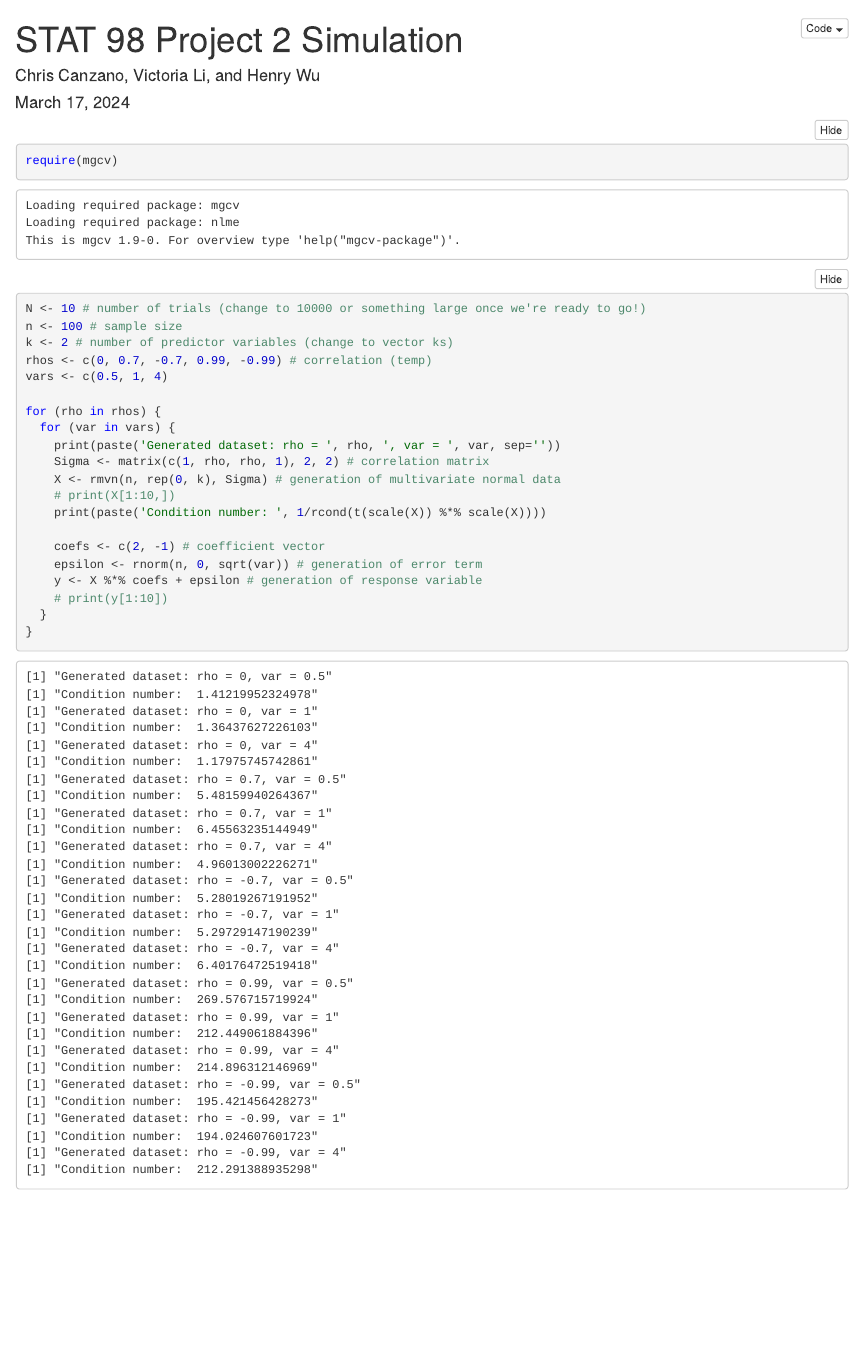
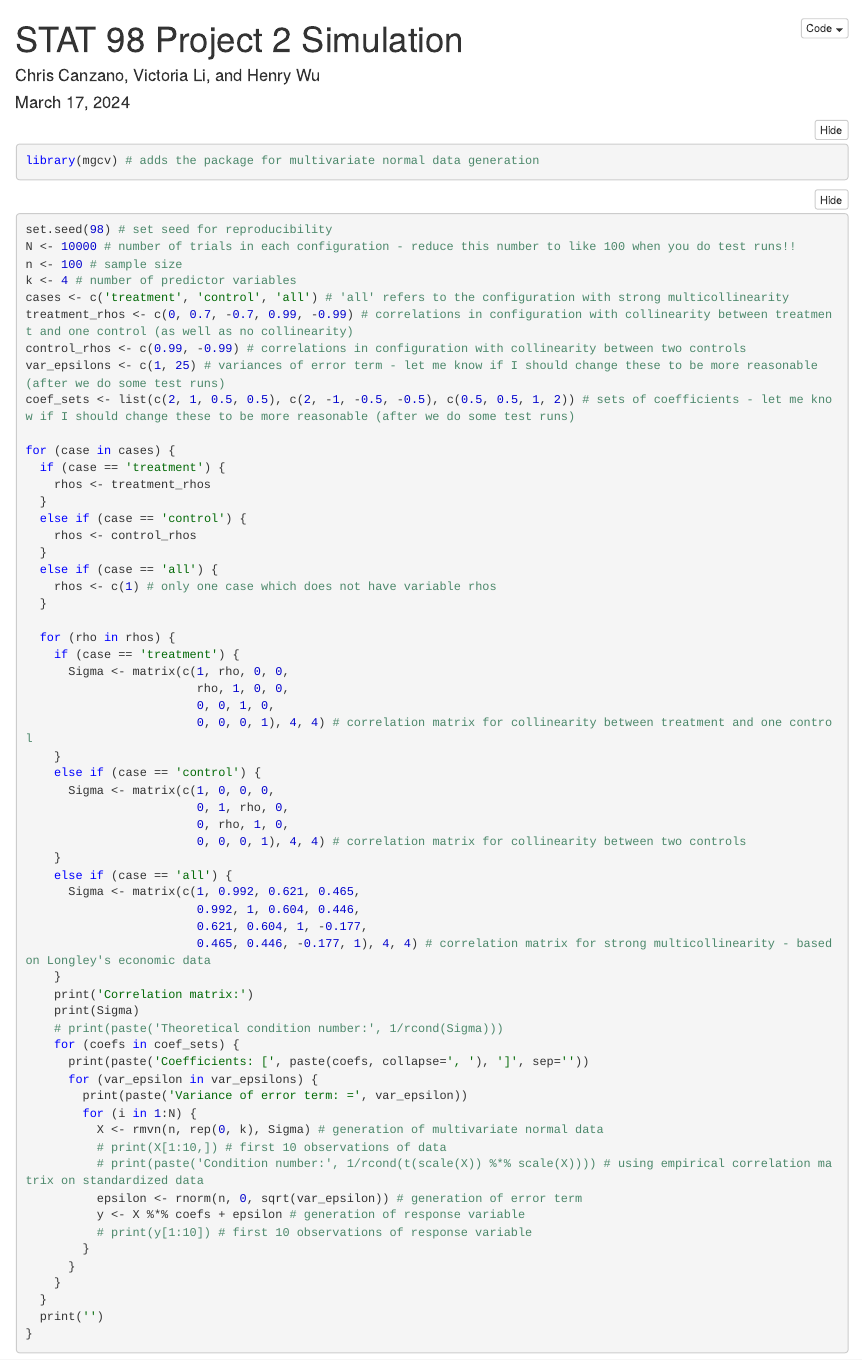
Before and after one commit to henrywu2/stat98-project2, an R Markdown document (simulation.Rmd): the page in a window 1100 px wide, from its top. The pictures show the output file simulation.nb.html that the author committed with the source, opened offline.

Commit message:
Revised data generation process, ready for regression/inference

````diff
--- a/simulation.Rmd
+++ b/simulation.Rmd
@@ -8,29 +8,68 @@ output:
 ---
 
 ```{r setup}
-require(mgcv)
+library(mgcv) # adds the package for multivariate normal data generation
 ```
 
 ```{r}
-N <- 10 # number of trials (change to 10000 or something large once we're ready to go!)
+set.seed(98) # set seed for reproducibility
+N <- 10000 # number of trials in each configuration - reduce this number to like 100 when you do test runs!!
 n <- 100 # sample size
-k <- 2 # number of predictor variables (change to vector ks)
-rhos <- c(0, 0.7, -0.7, 0.99, -0.99) # correlation (temp)
-vars <- c(0.5, 1, 4)
+k <- 4 # number of predictor variables
+cases <- c('treatment', 'control', 'all') # 'all' refers to the configuration with strong multicollinearity
+treatment_rhos <- c(0, 0.7, -0.7, 0.99, -0.99) # correlations in configuration with collinearity between treatment and one control (as well as no collinearity)
+control_rhos <- c(0.99, -0.99) # correlations in configuration with collinearity between two controls
+var_epsilons <- c(1, 25) # variances of error term - let me know if I should change these to be more reasonable (after we do some test runs)
+coef_sets <- list(c(2, 1, 0.5, 0.5), c(2, -1, -0.5, -0.5), c(0.5, 0.5, 1, 2)) # sets of coefficients - let me know if I should change these to be more reasonable (after we do some test runs)
 
-for (rho in rhos) {
-  for (var in vars) {
-    print(paste('Generated dataset: rho = ', rho, ', var = ', var, sep=''))
-    Sigma <- matrix(c(1, rho, rho, 1), 2, 2) # correlation matrix
-    X <- rmvn(n, rep(0, k), Sigma) # generation of multivariate normal data
-    # print(X[1:10,])
-    print(paste('Condition number: ', 1/rcond(t(scale(X)) %*% scale(X))))
+for (case in cases) {
+  if (case == 'treatment') {
+    rhos <- treatment_rhos
+  }
+  else if (case == 'control') {
+    rhos <- control_rhos
+  }
+  else if (case == 'all') {
+    rhos <- c(1) # only one case which does not have variable rhos
+  }
 
-    coefs <- c(2, -1) # coefficient vector
-    epsilon <- rnorm(n, 0, sqrt(var)) # generation of error term
-    y <- X %*% coefs + epsilon # generation of response variable
-    # print(y[1:10])
+  for (rho in rhos) {
+    if (case == 'treatment') {
+      Sigma <- matrix(c(1, rho, 0, 0,
+                        rho, 1, 0, 0,
+                        0, 0, 1, 0,
+                        0, 0, 0, 1), 4, 4) # correlation matrix for collinearity between treatment and one control
+    }
+    else if (case == 'control') {
+      Sigma <- matrix(c(1, 0, 0, 0,
+                        0, 1, rho, 0,
+                        0, rho, 1, 0,
+                        0, 0, 0, 1), 4, 4) # correlation matrix for collinearity between two controls
+    }
+    else if (case == 'all') {
+      Sigma <- matrix(c(1, 0.992, 0.621, 0.465,
+                        0.992, 1, 0.604, 0.446,
+                        0.621, 0.604, 1, -0.177,
+                        0.465, 0.446, -0.177, 1), 4, 4) # correlation matrix for strong multicollinearity - based on Longley's economic data
+    }
+    print('Correlation matrix:')
+    print(Sigma)
+    # print(paste('Theoretical condition number:', 1/rcond(Sigma)))
+    for (coefs in coef_sets) {
+      print(paste('Coefficients: [', paste(coefs, collapse=', '), ']', sep=''))
+      for (var_epsilon in var_epsilons) {
+        print(paste('Variance of error term: =', var_epsilon))
+        for (i in 1:N) {
+          X <- rmvn(n, rep(0, k), Sigma) # generation of multivariate normal data
+          # print(X[1:10,]) # first 10 observations of data
+          # print(paste('Condition number:', 1/rcond(t(scale(X)) %*% scale(X)))) # using empirical correlation matrix on standardized data
+          epsilon <- rnorm(n, 0, sqrt(var_epsilon)) # generation of error term
+          y <- X %*% coefs + epsilon # generation of response variable
+          # print(y[1:10]) # first 10 observations of response variable
+        }
+      }
+    }
   }
+  print('')
 }
-
 ```
````
Also changed, not shown: simulation.nb.html, simulation.pdf.
